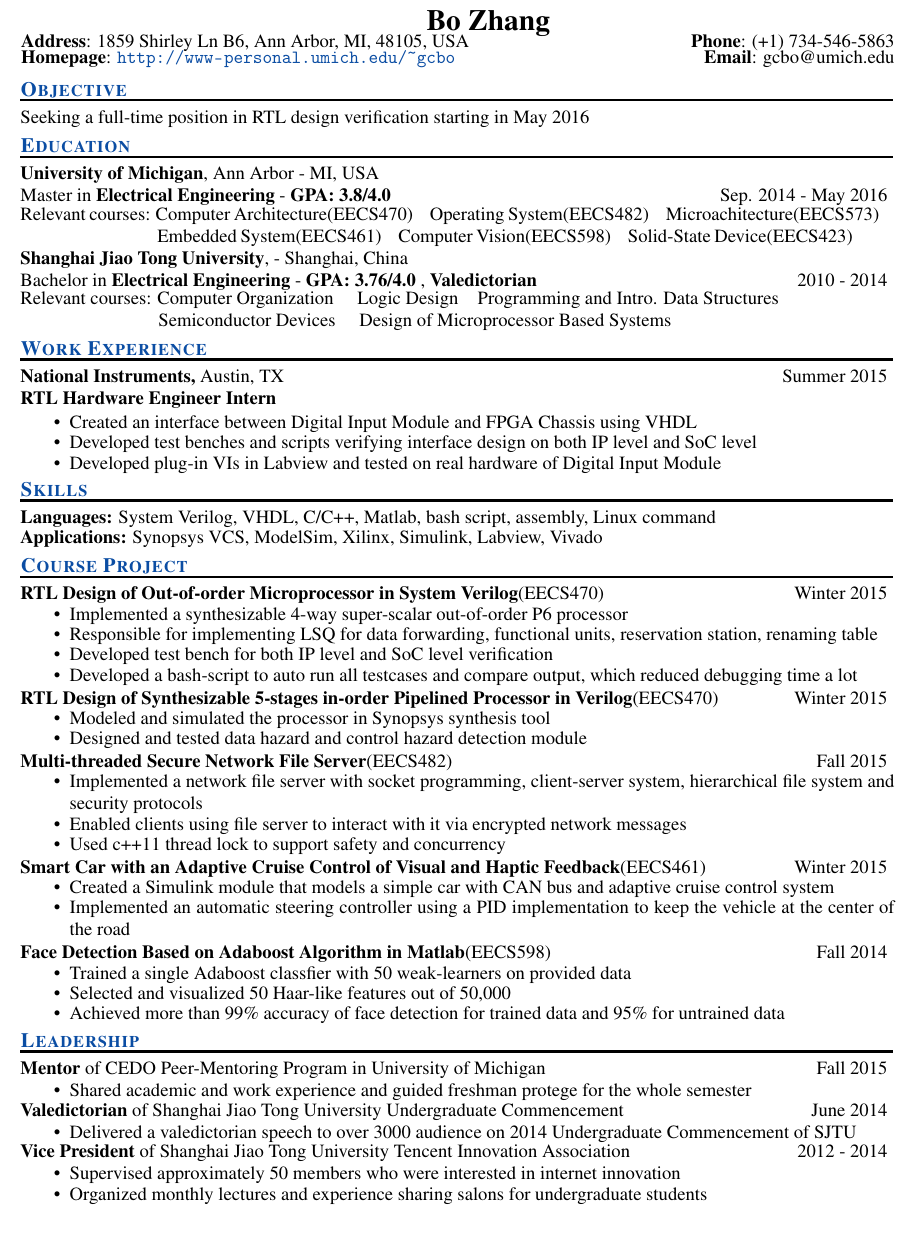
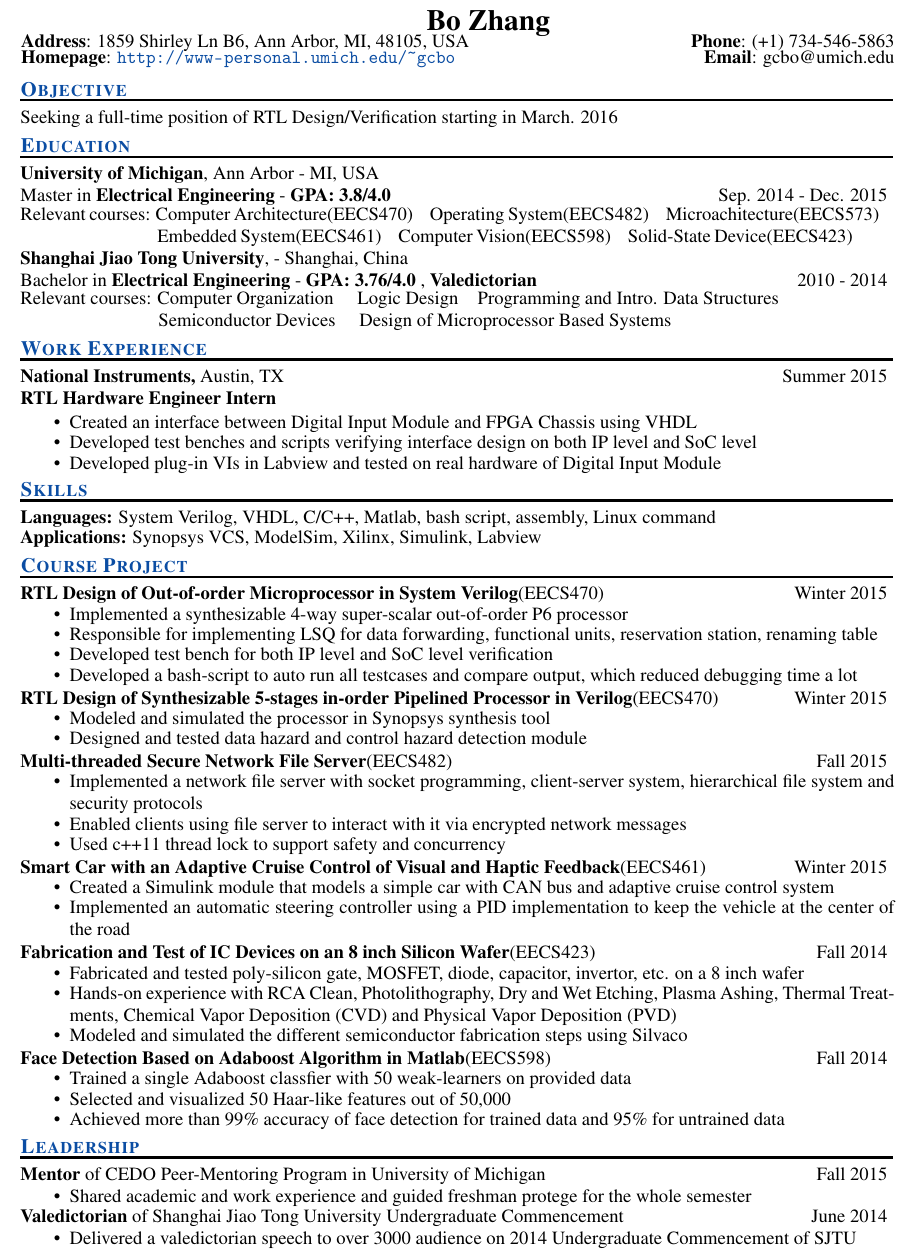
Before and after one commit to anchorbob/ResumeGit, a LaTeX CV (Bo_ZHANG_Resume.tex): part of the page, cut so that both start at the same text, the shorter picture padded with empty space. Compiled offline with pdfLaTeX.

Commit message:
last version as a master student in Michigan

```diff
--- a/Bo_ZHANG_Resume.tex
+++ b/Bo_ZHANG_Resume.tex
@@ -57,7 +57,7 @@
 \vspace{-10pt}
 \rule{18cm}{0.5mm}\\
 \parshape 1 -\sectionwidth \resumewidth
-Seeking a full-time position in RTL design verification starting in May 2016\hspace{-0.58in}
+Seeking a full-time position of RTL Design/Verification starting in March. 2016\hspace{-0.58in}
 \vspace{-25pt}\\
 %--------------------------------------------------------------------------------------------------------------------------------------------------
 \section{\style{Education}}
@@ -65,7 +65,7 @@ Seeking a full-time position in RTL design verification starting in May 2016\hsp
 \rule{18cm}{0.5mm}\\
 \parshape 1 -\sectionwidth \resumewidth
 {\textbf {University of Michigan}, Ann Arbor - MI, USA \\}
-{Master in \textbf{Electrical Engineering} - \textbf{GPA: 3.8/4.0}    \hfill Sep. 2014 - May 2016\hspace{-0.58in} \vspace{-0.8mm}\\}
+{Master in \textbf{Electrical Engineering} - \textbf{GPA: 3.8/4.0}    \hfill Sep. 2014 - Dec. 2015\hspace{-0.58in} \vspace{-0.8mm}\\}
 {Relevant courses: Computer Architecture(EECS470) \hspace{0.2cm} Operating System(EECS482) \hspace{0.2cm} Microachitecture(EECS573)\\}
 {\indent \hspace{2.75cm}   Embedded System(EECS461) \hspace{0.2cm} Computer Vision(EECS598) \hspace{0.2cm} Solid-State Device(EECS423) \\}
 {\textbf {Shanghai Jiao Tong University},  - Shanghai, China \\}
@@ -97,7 +97,7 @@ Seeking a full-time position in RTL design verification starting in May 2016\hsp
 \rule{18cm}{0.5mm}\\
 \parshape 1 -\sectionwidth \resumewidth
  \textbf{Languages:}  System Verilog, VHDL, C/C++, Matlab, bash script, assembly, Linux command    \hfill \vspace{-0.5mm}\\
-  \textbf{Applications:} Synopsys VCS,  ModelSim, Xilinx, Simulink, Labview, Vivado\\%Logic Analyzer\\
+  \textbf{Applications:} Synopsys VCS,  ModelSim, Xilinx, Simulink, Labview\\%Logic Analyzer\\
   %  \item Experience with Silvaco\vspace{-0.1cm}     \item Hands-on fabrication and testing of IC device\vspace{-0.1cm}
   %  \item Fluent in English and native speaker in mandarin Chinese\vspace{-0.1cm}
   %  \item Proficienct in Matlab, System Verilog, VHDL, Embedded C, Labview, Latex \vspace{-0.1cm}
@@ -169,14 +169,14 @@ Seeking a full-time position in RTL design verification starting in May 2016\hsp
   \item Implemented an automatic steering controller using a PID implementation to keep the vehicle at the center of the road  \vspace{-3pt}
    \end{itemize}\vspace{-10pt}
 
-%\parshape 1 -\sectionwidth \resumewidth
-%\textbf{Fabrication and Test of IC Devices on an 8 inch Silicon Wafer}{(EECS423)}   \hfill{Fall 2014}  \hspace{-0.58in}\vspace{-0mm}\\
-%vspace{-14pt}
-%\begin{itemize}[leftmargin=-0.1in]
-%\item Fabricated and tested poly-silicon gate, MOSFET, diode, capacitor, invertor, etc. on a 8 inch wafer \vspace{-5pt}
-%\item Hands-on experience with RCA Clean, Photolithography, Dry and Wet Etching, Plasma Ashing, Thermal Treatments, Chemical Vapor Deposition (CVD) and Physical Vapor Deposition (PVD) \vspace{-5pt}
-%\item Modeled and simulated the different semiconductor fabrication steps using Silvaco \vspace{-3pt}
-%\end{itemize}\vspace{-10pt}
+\parshape 1 -\sectionwidth \resumewidth
+\textbf{Fabrication and Test of IC Devices on an 8 inch Silicon Wafer}{(EECS423)}   \hfill{Fall 2014}  \hspace{-0.58in}\vspace{-0mm}\\
+\vspace{-14pt}
+\begin{itemize}[leftmargin=-0.1in]
+\item Fabricated and tested poly-silicon gate, MOSFET, diode, capacitor, invertor, etc. on a 8 inch wafer \vspace{-5pt}
+\item Hands-on experience with RCA Clean, Photolithography, Dry and Wet Etching, Plasma Ashing, Thermal Treatments, Chemical Vapor Deposition (CVD) and Physical Vapor Deposition (PVD) \vspace{-5pt}
+\item Modeled and simulated the different semiconductor fabrication steps using Silvaco \vspace{-3pt}
+\end{itemize}\vspace{-10pt}
 
 \parshape 1 -\sectionwidth \resumewidth
 \textbf{Face Detection Based on Adaboost Algorithm in Matlab}{(EECS598)}   \hfill{Fall 2014}  \hspace{-0.58in}\vspace{-0mm}\\
@@ -221,14 +221,14 @@ Seeking a full-time position in RTL design verification starting in May 2016\hsp
   \textbf{Valedictorian} of Shanghai Jiao Tong University Undergraduate Commencement   \hfill{June 2014}  \hspace{-0.58in}\vspace{-0mm}
    \begin{itemize}[leftmargin=-0.1in]
   \item Delivered a valedictorian speech to over 3000 audience on 2014 Undergraduate Commencement of SJTU
-  \end{itemize}\vspace{-15pt}
-
-\parshape 1 -\sectionwidth \resumewidth
-  \textbf{Vice President} of Shanghai Jiao Tong University Tencent Innovation Association  \hfill{2012 - 2014} \hspace{-0.58in}\vspace{-0mm}
-      \begin{itemize}[leftmargin=-0.1in]
-          \item Supervised approximately 50 members who were interested in internet innovation
-          \vspace{-5pt}
-          \item Organized monthly lectures and experience sharing salons for undergraduate students
+%  \end{itemize}\vspace{-15pt}
+%
+%\parshape 1 -\sectionwidth \resumewidth
+%  \textbf{Vice President} of Shanghai Jiao Tong University Tencent Innovation Association  \hfill{2012 - 2014} \hspace{-0.58in}\vspace{-0mm}
+%      \begin{itemize}[leftmargin=-0.1in]
+%          \item Supervised approximately 50 members who were interested in internet innovation
+%          \vspace{-5pt}
+%          \item Organized monthly lectures and experience sharing salons for undergraduate students
      \end{itemize}\vspace{-25pt}
 
 %--------------------------------------------------------------------------------------------------------------------------------------------------
```
